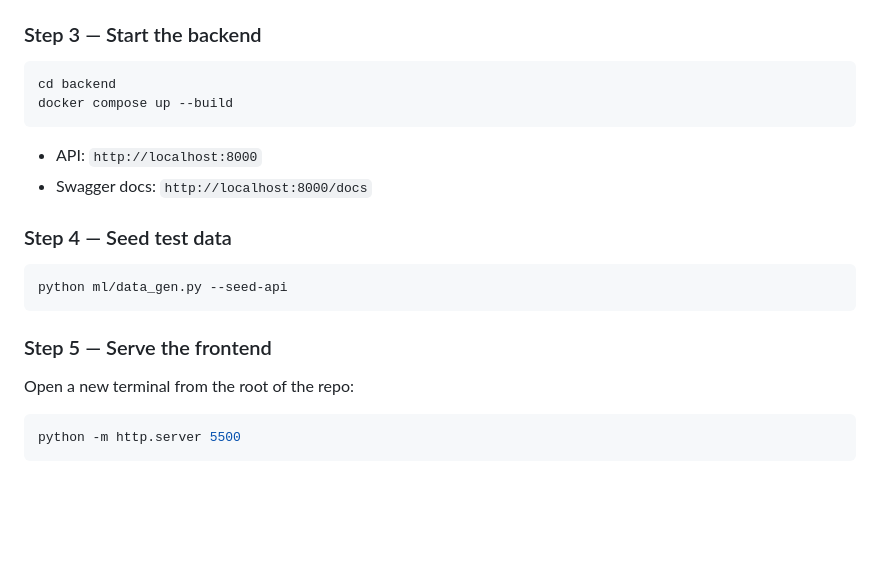
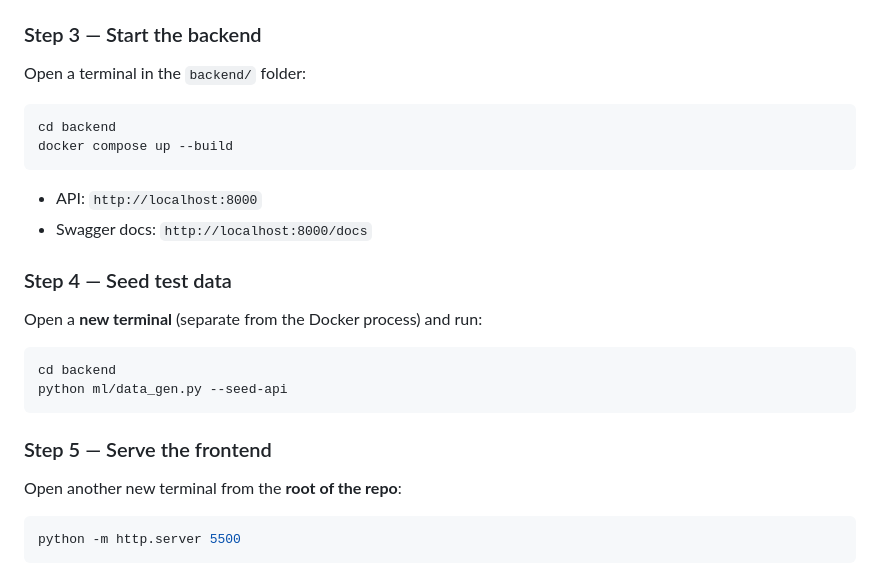
Before and after one commit to teohweibin/MulePulse, a Markdown page: README.md, the part around the change. Rendered like a GitHub page; blank space fills up the shorter version.

Commit message:
docs: fix setup steps — add missing cd backend and docker compose to steps 3 and 4

````diff
--- a/README.md
+++ b/README.md
@@ -48,6 +48,8 @@ ML artifacts are saved to `backend/ml/artifacts/`:
 
 ### Step 3 — Start the backend
 
+Open a terminal in the `backend/` folder:
+
 ```bash
 cd backend
 docker compose up --build
@@ -58,13 +60,16 @@ docker compose up --build
 
 ### Step 4 — Seed test data
 
+Open a **new terminal** (separate from the Docker process) and run:
+
 ```bash
+cd backend
 python ml/data_gen.py --seed-api
 ```
 
 ### Step 5 — Serve the frontend
 
-Open a new terminal from the root of the repo:
+Open another new terminal from the **root of the repo**:
 
 ```bash
 python -m http.server 5500
````
